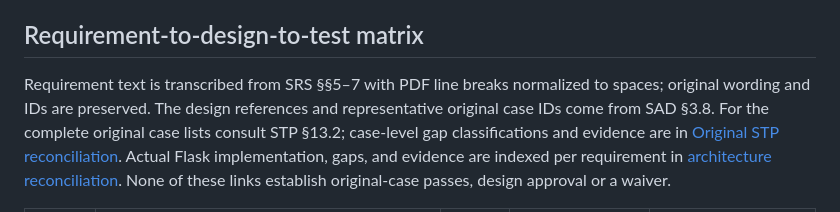
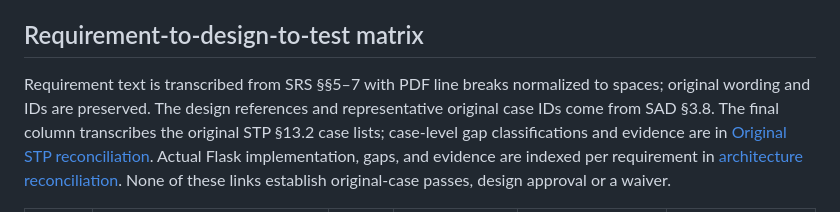
Before and after one commit to harshal-prozone/Electronics-Store-Inventory-Management-System, a Markdown page: docs/Sprint-2-formal-requirements-traceability.md, the part around one of its changes. Drawn GitHub-style.

Commit message:
Include complete original STP requirement case links

```diff
--- a/docs/Sprint-2-formal-requirements-traceability.md
+++ b/docs/Sprint-2-formal-requirements-traceability.md
@@ -9,5 +9,5 @@
 
 ## Requirement-to-design-to-test matrix
 
-Requirement text is transcribed from SRS §§5–7 with PDF line breaks normalized to spaces; original wording and IDs are preserved. The design references and representative original case IDs come from SAD §3.8. For the complete original case lists consult STP §13.2; case-level gap classifications and evidence are in [Original STP reconciliation](Original-STP-reconciliation.md). Actual Flask implementation, gaps, and evidence are indexed per requirement in [architecture reconciliation](Architecture-and-baseline-reconciliation.md). None of these links establish original-case passes, design approval or a waiver.
+Requirement text is transcribed from SRS §§5–7 with PDF line breaks normalized to spaces; original wording and IDs are preserved. The design references and representative original case IDs come from SAD §3.8. The final column transcribes the original STP §13.2 case lists; case-level gap classifications and evidence are in [Original STP reconciliation](Original-STP-reconciliation.md). Actual Flask implementation, gaps, and evidence are indexed per requirement in [architecture reconciliation](Architecture-and-baseline-reconciliation.md). None of these links establish original-case passes, design approval or a waiver.
 
```
Also changed, not shown: other parts of docs/Sprint-2-formal-requirements-traceability.md (+35 -35 lines).
